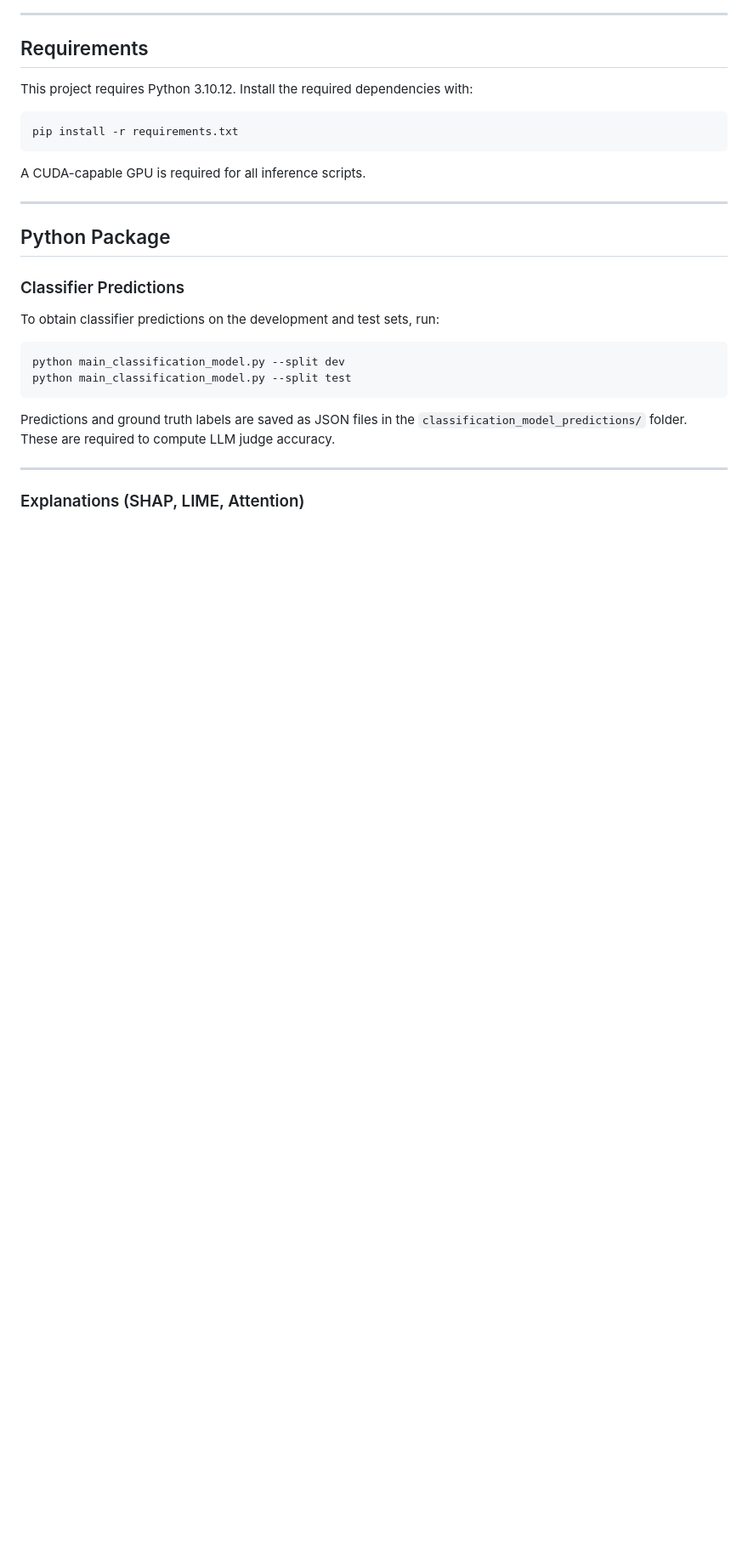
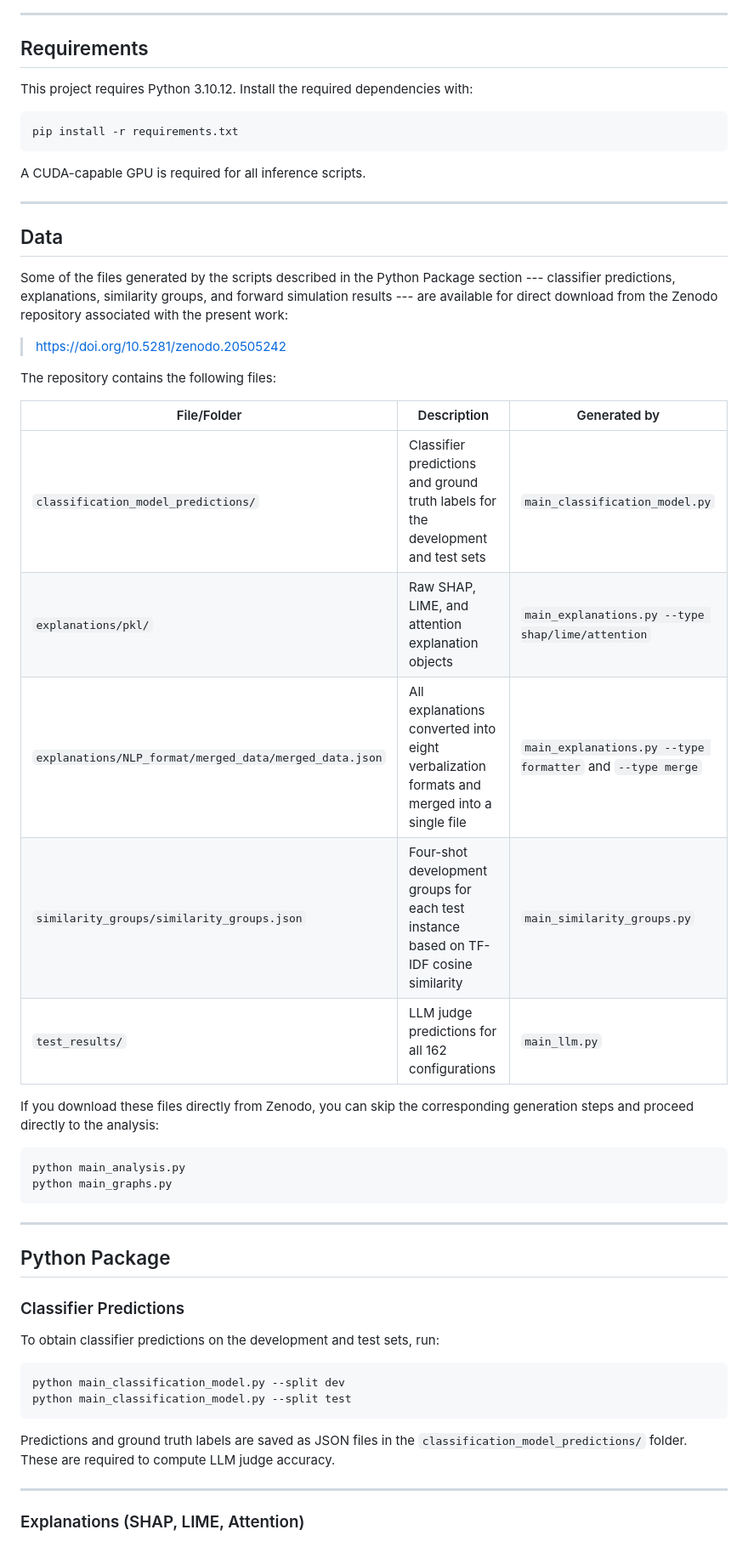
Before and after one commit to antonioi99/MA, a Markdown page: README.md, the part around one of its changes. Shown at 85% size. Rendered like a GitHub page; blank space fills up the shorter version.

Commit message:
no message

````diff
--- a/README.md
+++ b/README.md
@@ -57,6 +59,35 @@ pip install -r requirements.txt
 ```
 
 A CUDA-capable GPU is required for all inference scripts.
+
+---
+
+## Data
+
+Some of the files generated by the scripts described in the Python Package
+section --- classifier predictions, explanations, similarity groups,
+and forward simulation results --- are available for direct download
+from the Zenodo repository associated with the present work:
+
+> [https://doi.org/10.5281/zenodo.20505242](https://doi.org/10.5281/zenodo.20505242)
+
+The repository contains the following files:
+
+| File/Folder | Description | Generated by |
+|---|---|---|
+| `classification_model_predictions/` | Classifier predictions and ground truth labels for the development and test sets | `main_classification_model.py` |
+| `explanations/pkl/` | Raw SHAP, LIME, and attention explanation objects | `main_explanations.py --type shap/lime/attention` |
+| `explanations/NLP_format/merged_data/merged_data.json` | All explanations converted into eight verbalization formats and merged into a single file | `main_explanations.py --type formatter` and `--type merge` |
+| `similarity_groups/similarity_groups.json` | Four-shot development groups for each test instance based on TF-IDF cosine similarity | `main_similarity_groups.py` |
+| `test_results/` | LLM judge predictions for all 162 configurations | `main_llm.py` |
+
+If you download these files directly from Zenodo, you can skip the
+corresponding generation steps and proceed directly to the analysis:
+
+```bash
+python main_analysis.py
+python main_graphs.py
+```
 
 ---
 
````
Also changed, not shown: other parts of README.md (+2 -0 lines).
